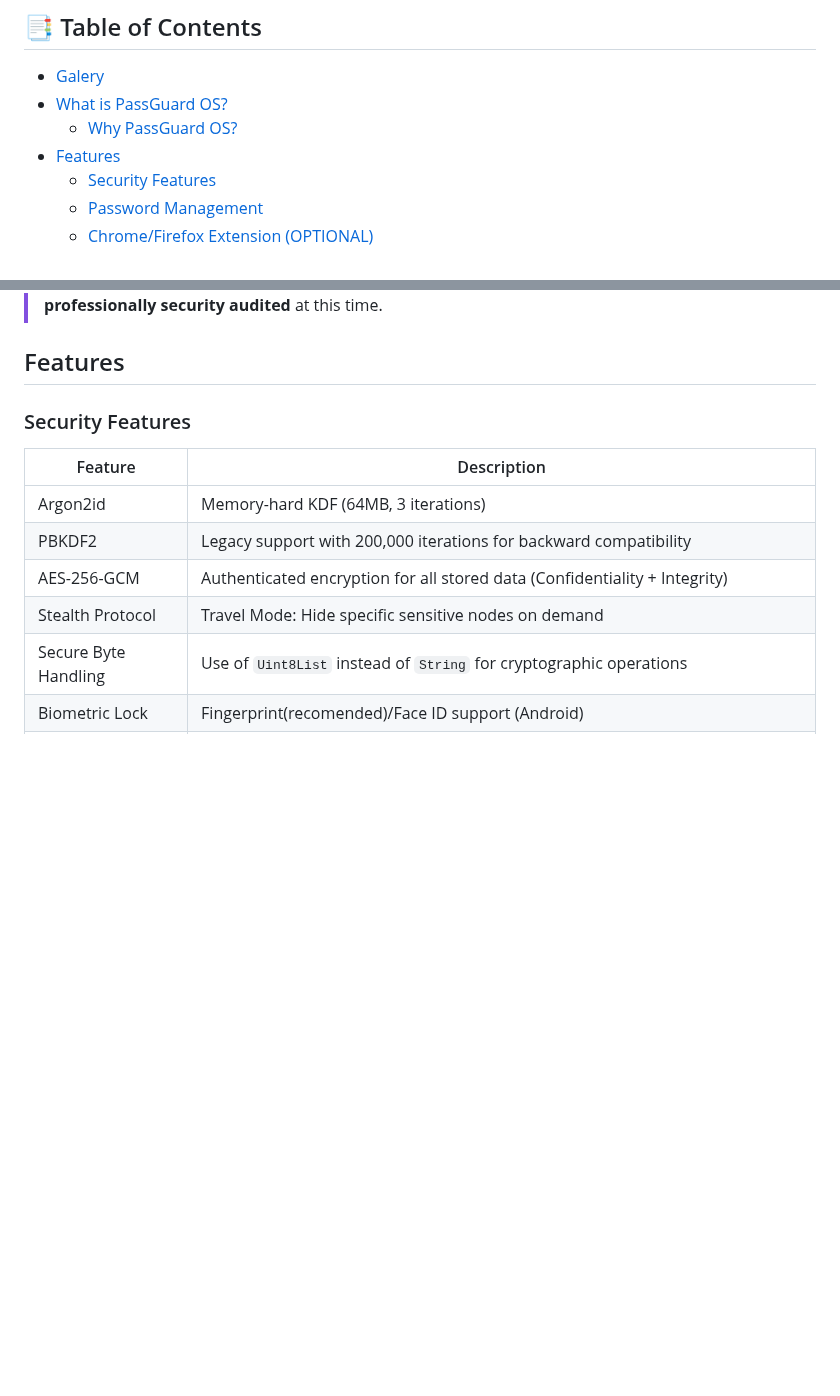
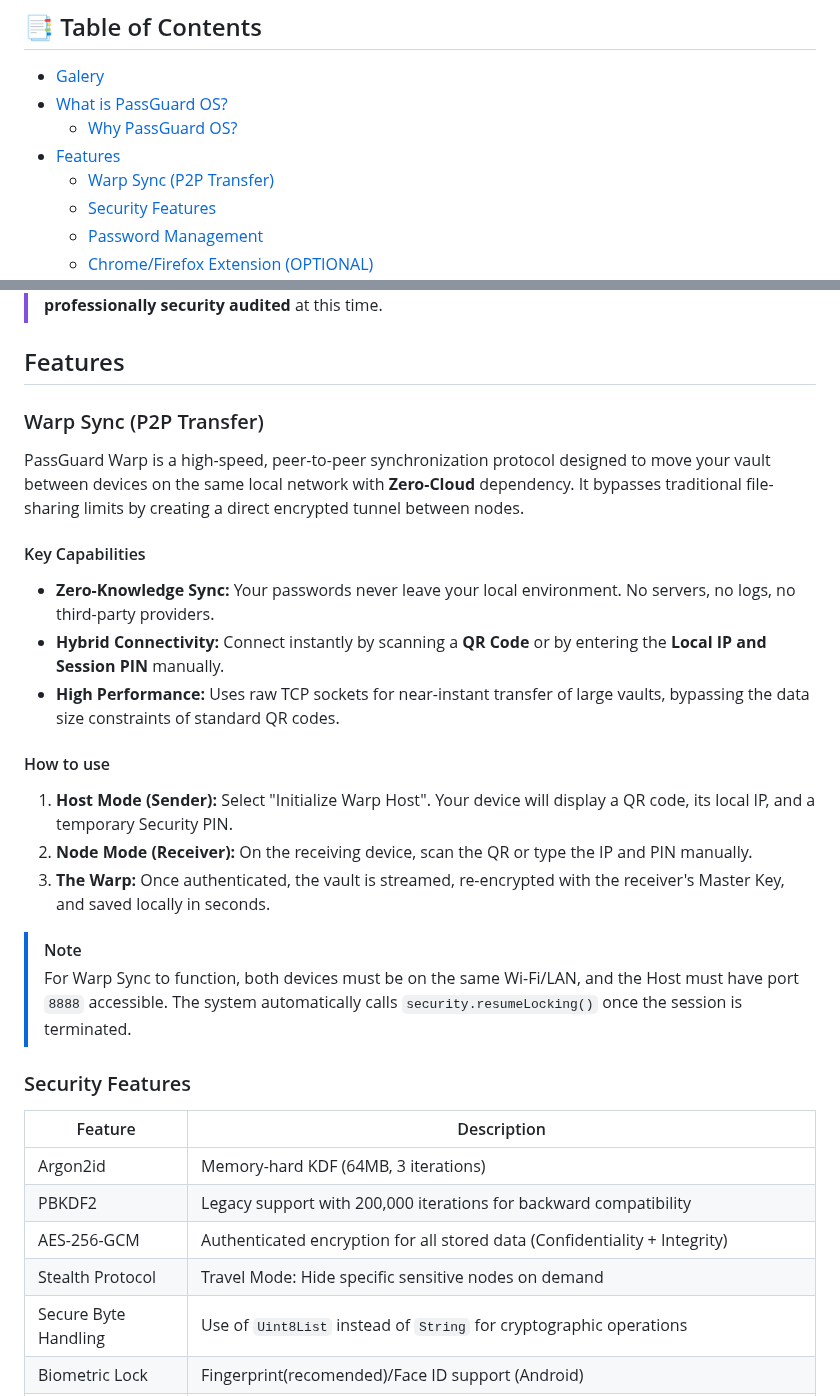
Before and after one commit to Nooch98/PassGuard-OS, a Markdown page: README.md, 2 parts joined by grey strips. Rendered like a GitHub page; blank space fills up the shorter version.

```diff
--- a/README.md
+++ b/README.md
@@ -22,6 +22,7 @@
 - [What is PassGuard OS?](#what-is-passguard-os)
     - [Why PassGuard OS?](#why-passguard-os)
 - [Features](#features)
+    - [Warp Sync (P2P Transfer)](#warp-sync-p2p-transfer)
     - [Security Features](#security-features)
     - [Password Management](#password-management)
     - [Chrome/Firefox Extension (OPTIONAL)](#chromefirefox-extension-optional)
@@ -91,6 +92,23 @@ PassGuard OS is a cross-Platform, offline password manager designed for users wh
 > PassGuard OS aims to reduce risk through strong local cryptography and offline design, but it is **not professionally security audited** at this time.
 
 ## Features
+
+### Warp Sync (P2P Transfer)
+
+PassGuard Warp is a high-speed, peer-to-peer synchronization protocol designed to move your vault between devices on the same local network with **Zero-Cloud** dependency. It bypasses traditional file-sharing limits by creating a direct encrypted tunnel between nodes.
+
+#### Key Capabilities
+* **Zero-Knowledge Sync:** Your passwords never leave your local environment. No servers, no logs, no third-party providers.
+* **Hybrid Connectivity:** Connect instantly by scanning a **QR Code** or by entering the **Local IP and Session PIN** manually.
+* **High Performance:** Uses raw TCP sockets for near-instant transfer of large vaults, bypassing the data size constraints of standard QR codes.
+
+#### How to use
+1.  **Host Mode (Sender):** Select "Initialize Warp Host". Your device will display a QR code, its local IP, and a temporary Security PIN.
+2.  **Node Mode (Receiver):** On the receiving device, scan the QR or type the IP and PIN manually.
+3.  **The Warp:** Once authenticated, the vault is streamed, re-encrypted with the receiver's Master Key, and saved locally in seconds.
+
+> [!NOTE]
+> For Warp Sync to function, both devices must be on the same Wi-Fi/LAN, and the Host must have port `8888` accessible. The system automatically calls `security.resumeLocking()` once the session is terminated.
 
 ### Security Features
 | Feature | Description |
```
